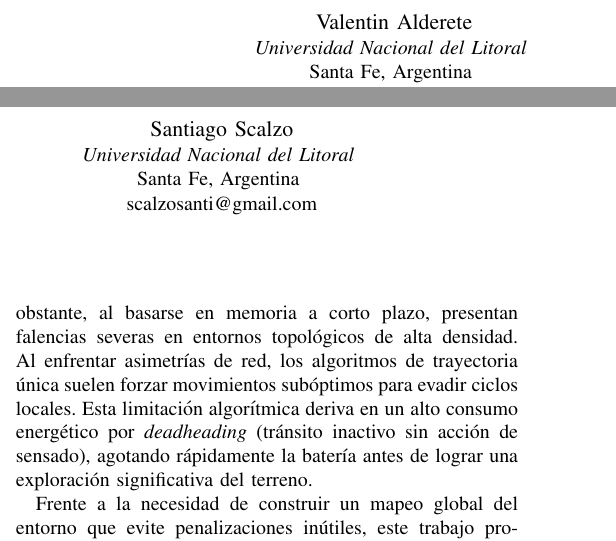
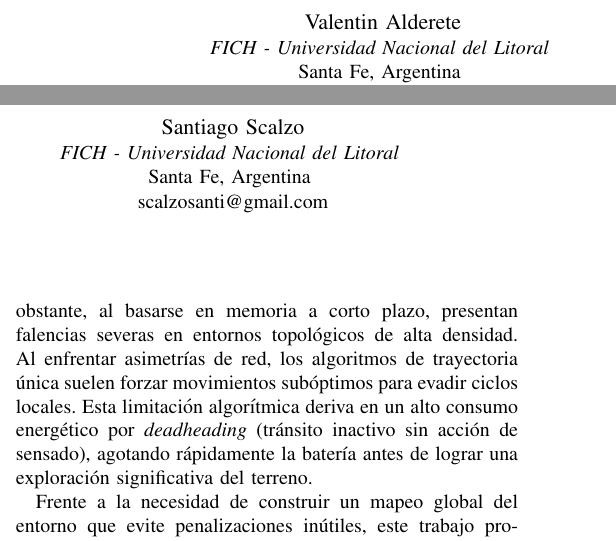
Before and after one commit to VexxAl/optimization-inspection-routes, a LaTeX paper (doc/TPF_Informe_Alderete-Scalzo.tex): two parts of the columns of page 1 of 5, joined at a grey line, cut so that both start at the same text. Compiled offline with pdfLaTeX.

Commit message:
Agregamos el diagrama de flujo ACO y corregimos la afiliación de los autores en el informe.

```diff
--- a/doc/TPF_Informe_Alderete-Scalzo.tex
+++ b/doc/TPF_Informe_Alderete-Scalzo.tex
@@ -20,12 +20,12 @@
 
 \author{
 \IEEEauthorblockN{Valentin Alderete}
-\IEEEauthorblockA{\textit{Universidad Nacional del Litoral} \\
+\IEEEauthorblockA{\textit{FICH - Universidad Nacional del Litoral} \\
 Santa Fe, Argentina \\
 valentinalderete19@gmail.com}
 \and
 \IEEEauthorblockN{Santiago Scalzo}
-\IEEEauthorblockA{\textit{Universidad Nacional del Litoral} \\
+\IEEEauthorblockA{\textit{FICH - Universidad Nacional del Litoral} \\
 Santa Fe, Argentina \\
 scalzosanti@gmail.com}
 }
```
Also changed, not shown: doc/Diagrama_Flujo_ACO_CARP.pdf (added), doc/TPF_Informe_Alderete-Scalzo.pdf (added).
